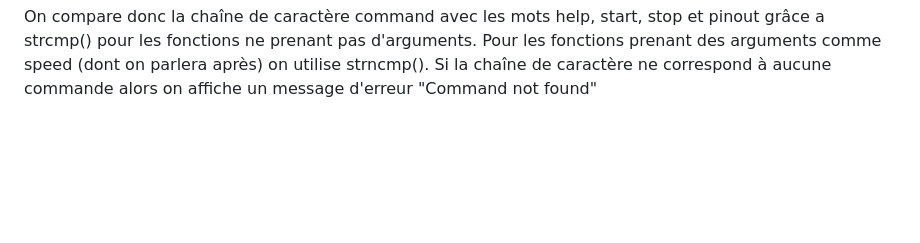
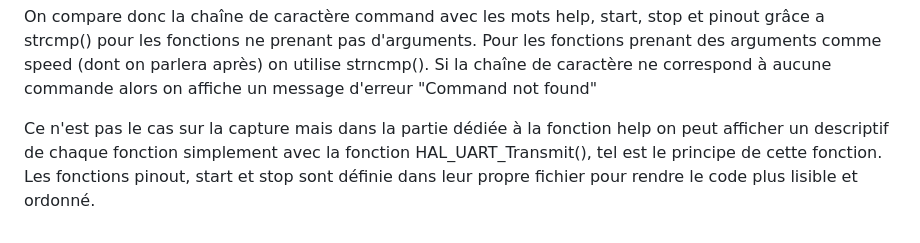
Before and after one commit to ThierryJnn/CommandeAcquisition, a Markdown page: README.md, the part around the change. GitHub-like rendering; blank space fills up the shorter version.

```diff
--- a/README.md
+++ b/README.md
@@ -52,3 +52,6 @@ La fonction processCommand dont le code est le suivant, est relativement simple
 
 On compare donc la chaîne de caractère command avec les mots help, start, stop et pinout grâce a strcmp() pour les fonctions ne prenant pas d'arguments.
 Pour les fonctions prenant des arguments comme speed (dont on parlera après) on utilise strncmp(). Si la chaîne de caractère ne correspond à aucune commande alors on affiche un message d'erreur "Command not found"
+
+Ce n'est pas le cas sur la capture mais dans la partie dédiée à la fonction help on peut afficher un descriptif de chaque fonction simplement avec la fonction HAL_UART_Transmit(), tel est le principe de cette fonction.
+Les fonctions pinout, start et stop sont définie dans leur propre fichier pour rendre le code plus lisible et ordonné.
```
